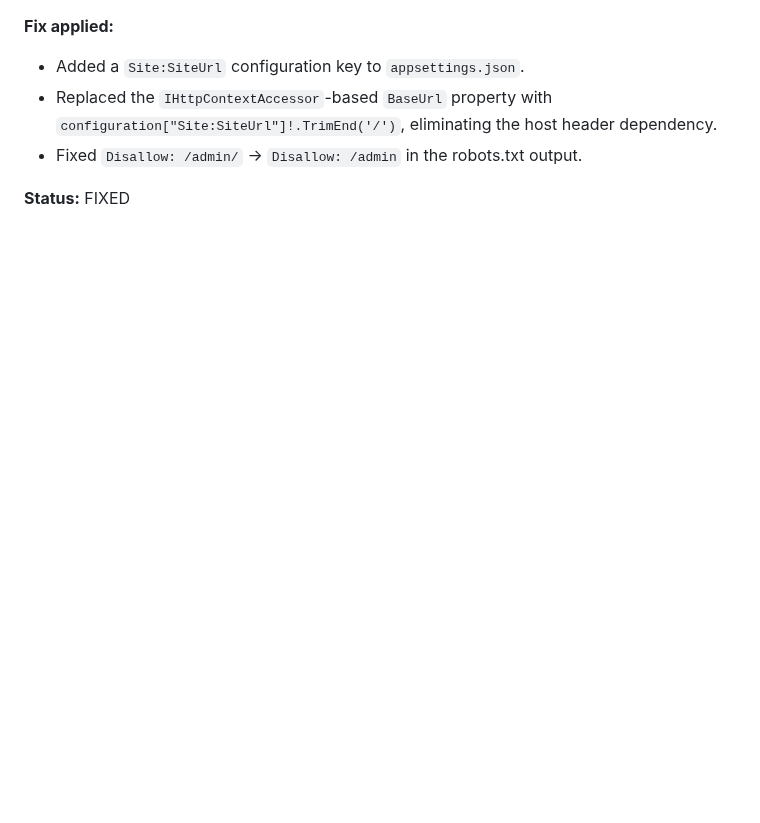
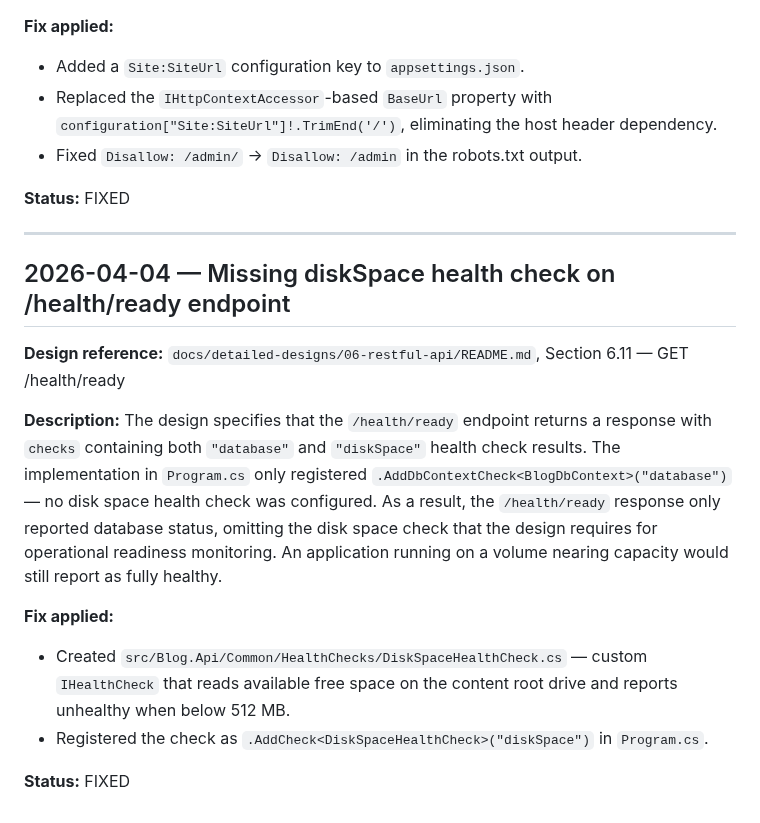
Before and after one commit to QuinntyneBrown/Blog, a Markdown page: docs/conformance.md, the part around the change. Drawn GitHub-style; blank space fills up the shorter version.

Commit message:
docs: add conformance entry for disk space health check
Co-Authored-By: Claude Opus 4.6 (1M context) <noreply@anthropic.com>

```diff
--- a/docs/conformance.md
+++ b/docs/conformance.md
@@ -218,3 +218,18 @@ The design explicitly states (Section 7.3): "Canonical URLs, sitemap URLs, feed
 - Fixed `Disallow: /admin/` → `Disallow: /admin` in the robots.txt output.
 
 **Status:** FIXED
+
+---
+
+## 2026-04-04 — Missing diskSpace health check on /health/ready endpoint
+
+**Design reference:** `docs/detailed-designs/06-restful-api/README.md`, Section 6.11 — GET /health/ready
+
+**Description:**
+The design specifies that the `/health/ready` endpoint returns a response with `checks` containing both `"database"` and `"diskSpace"` health check results. The implementation in `Program.cs` only registered `.AddDbContextCheck<BlogDbContext>("database")` — no disk space health check was configured. As a result, the `/health/ready` response only reported database status, omitting the disk space check that the design requires for operational readiness monitoring. An application running on a volume nearing capacity would still report as fully healthy.
+
+**Fix applied:**
+- Created `src/Blog.Api/Common/HealthChecks/DiskSpaceHealthCheck.cs` — custom `IHealthCheck` that reads available free space on the content root drive and reports unhealthy when below 512 MB.
+- Registered the check as `.AddCheck<DiskSpaceHealthCheck>("diskSpace")` in `Program.cs`.
+
+**Status:** FIXED
```
